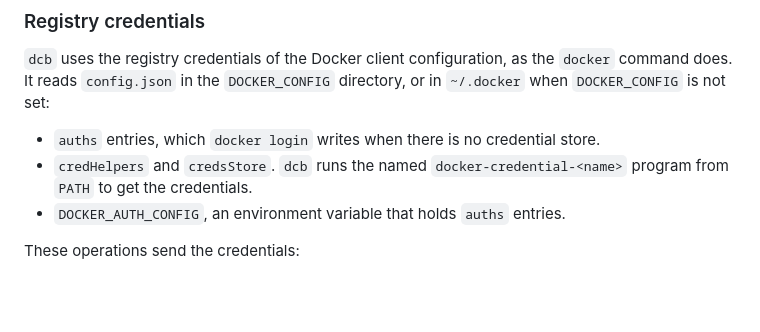
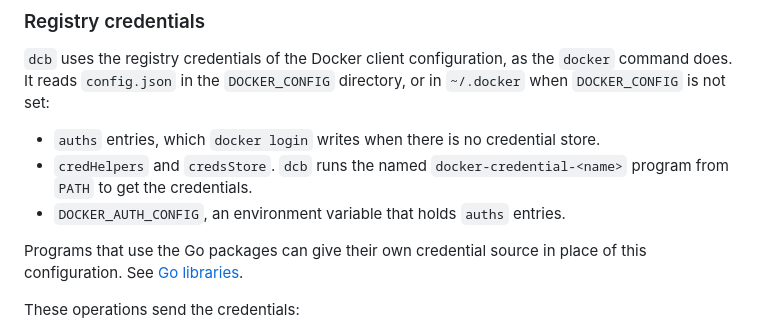
Before and after one commit to wyrd-company/devcontainer-builder, a Markdown page: docs/configuration.md, the part around the change. GitHub-like rendering; blank space fills up the shorter version.

```diff
--- a/docs/configuration.md
+++ b/docs/configuration.md
@@ -125,6 +125,10 @@ directory, or in `~/.docker` when `DOCKER_CONFIG` is not set:
   `docker-credential-<name>` program from `PATH` to get the credentials.
 - `DOCKER_AUTH_CONFIG`, an environment variable that holds `auths` entries.
 
+Programs that use the Go packages can give their own credential source in
+place of this configuration. See
+[Go libraries](/docs/dcb/library#registry-credentials).
+
 These operations send the credentials:
 
 - `dcb up` pulls of an image that Docker does not have.
```
Also changed, not shown: docs/library.md (+49 -5 lines).
